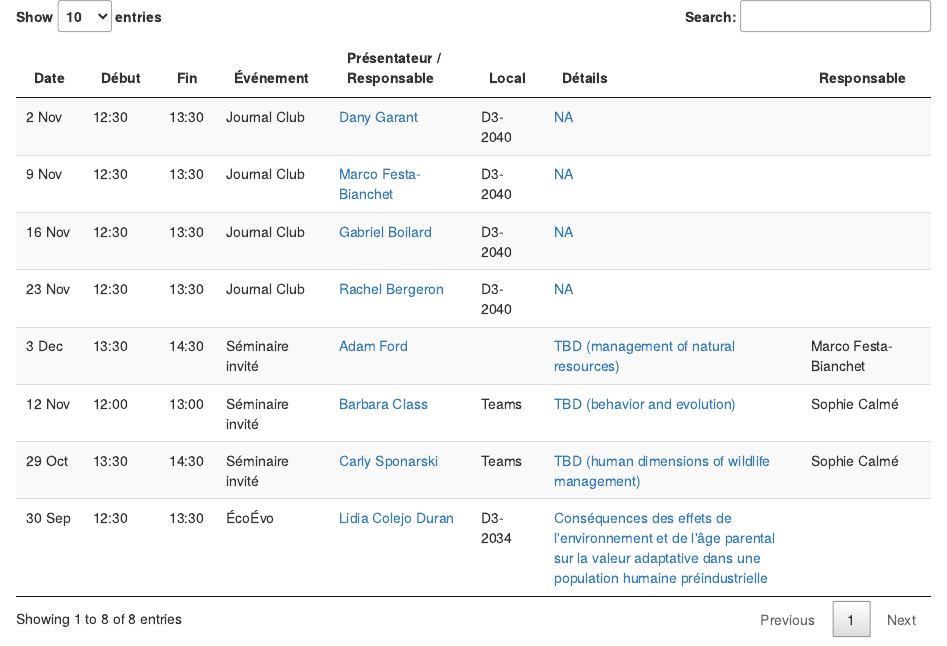
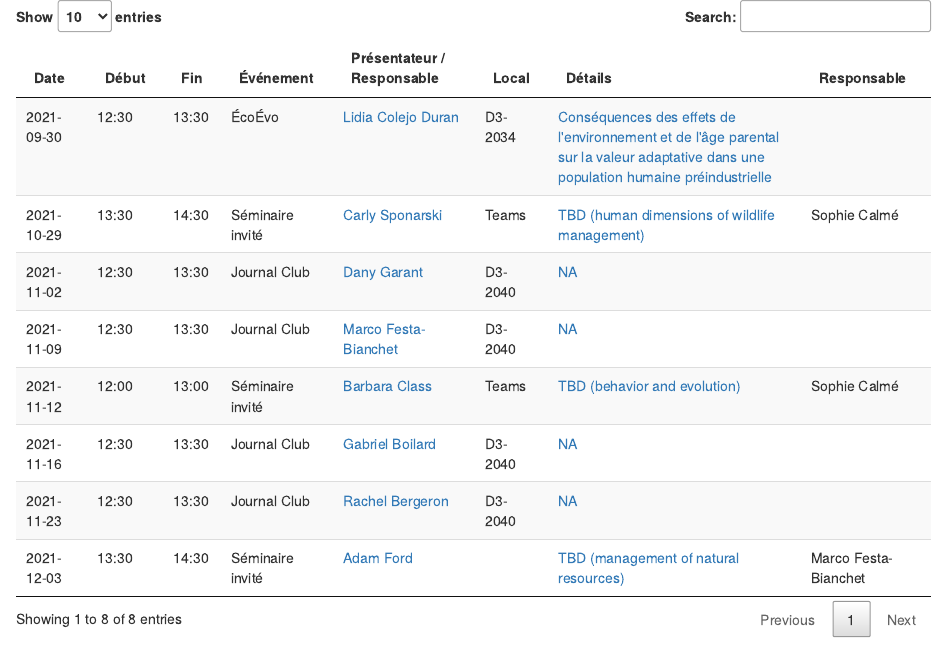
Before and after one commit to aammd/CRET, an R Markdown document (babillard.Rmd): the page in a window 1100 px wide, from its top. Rendered offline with R 4.5, knitr and Pandoc, with nearby package versions.

Commit message:
date numeric formatting is easier to read

````diff
--- a/babillard.Rmd
+++ b/babillard.Rmd
@@ -33,9 +33,10 @@ bab_data %>%
   select(-Lien_Details) %>%
   # format times
   mutate(
-    Date = paste(lubridate::day(Date), lubridate::month(Date, label = TRUE)),
+    # Date = paste(lubridate::day(Date), lubridate::month(Date, label = TRUE)),
     Début = sub(":00$", "", Début),
     Fin = sub(":00$", "", Fin)
   ) %>%
+  arrange(Date) %>%
   DT::datatable(escape = FALSE, rownames = FALSE)
 ```
````
